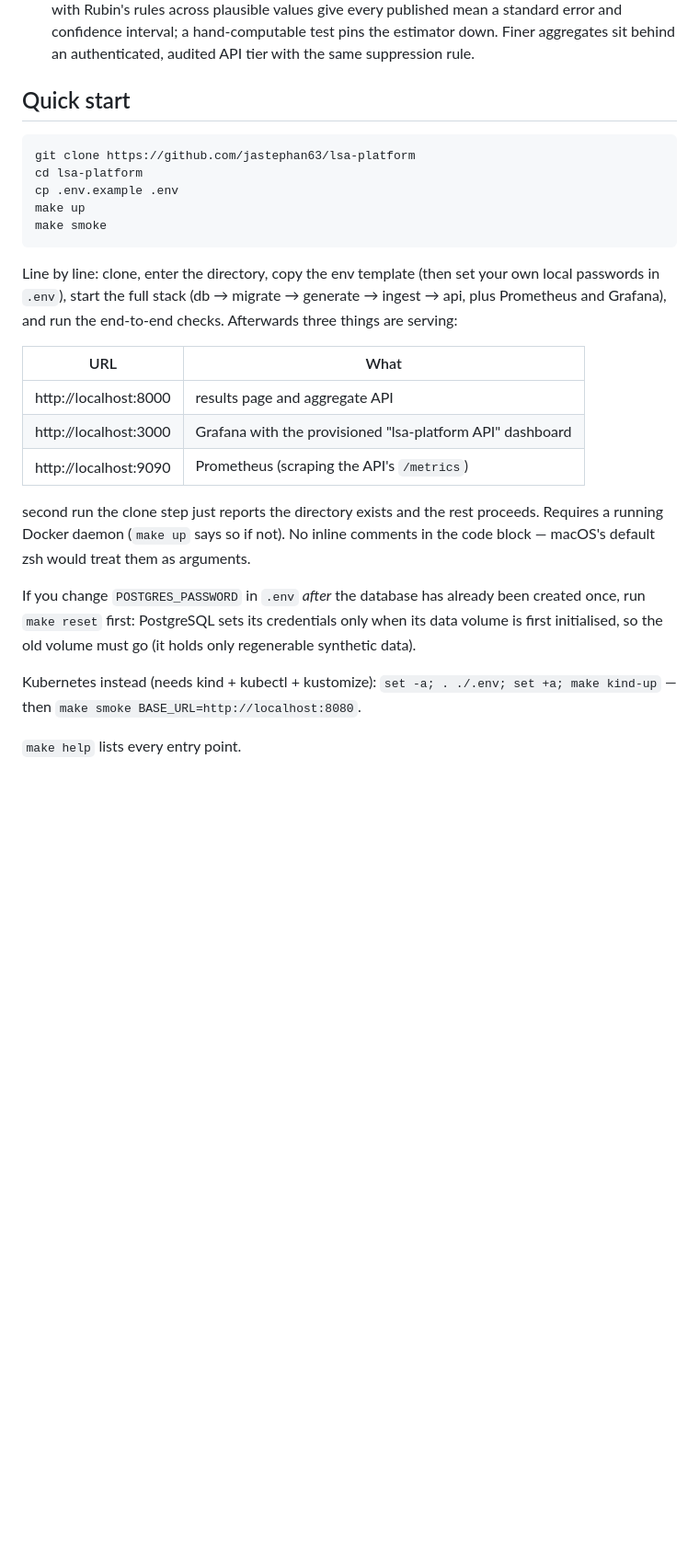
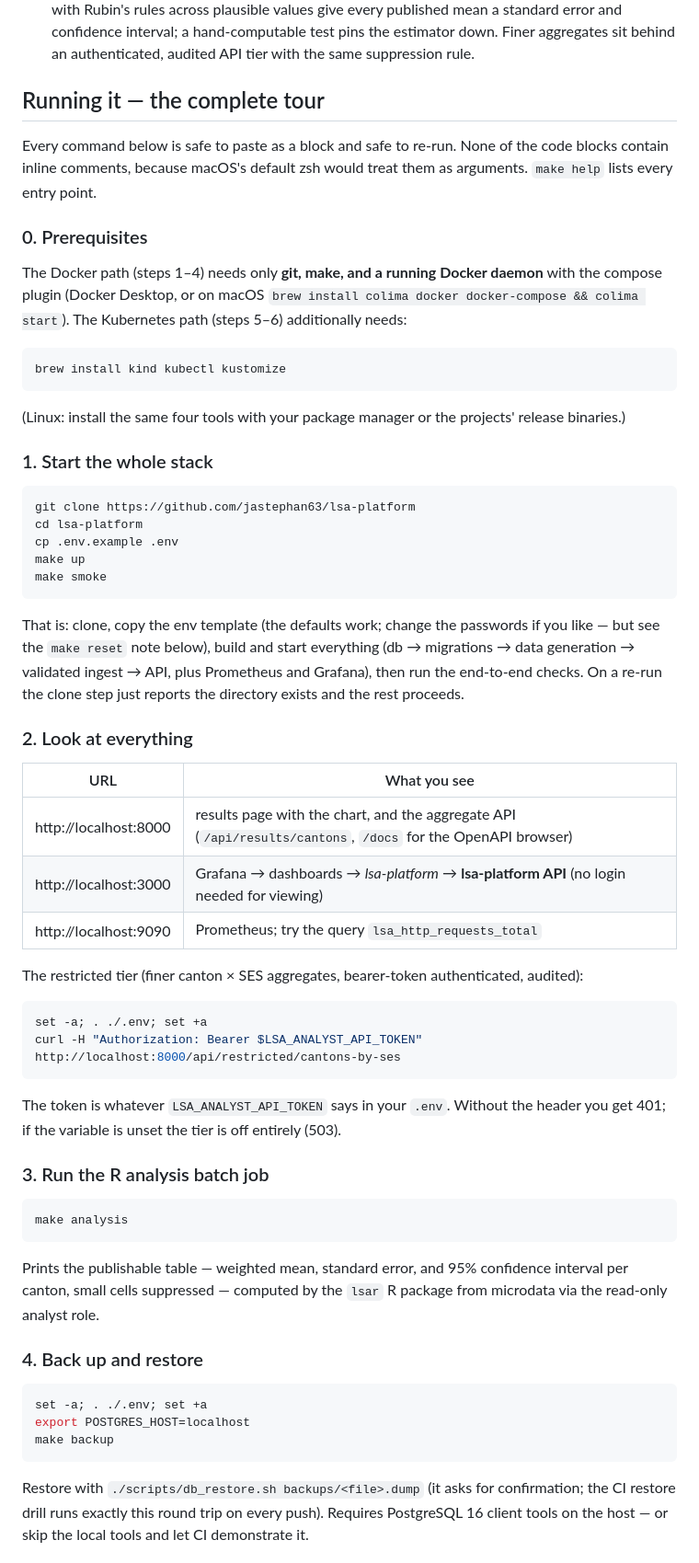
Before and after one commit to jastephan63/lsa-platform, a Markdown page: README.md, the part around one of its changes. Shown at 92% size. Drawn GitHub-style; blank space fills up the shorter version.

Commit message:
docs: complete running guide in readme — prerequisites through gitops, load test, cleanup

````diff
--- a/README.md
+++ b/README.md
@@ -53,7 +53,27 @@ Two design points I'd call out:
   hand-computable test pins the estimator down. Finer aggregates sit behind
   an authenticated, audited API tier with the same suppression rule.
 
-## Quick start
+## Running it — the complete tour
+
+Every command below is safe to paste as a block and safe to re-run. None of
+the code blocks contain inline comments, because macOS's default zsh would
+treat them as arguments. `make help` lists every entry point.
+
+### 0. Prerequisites
+
+The Docker path (steps 1–4) needs only **git, make, and a running Docker
+daemon** with the compose plugin (Docker Desktop, or on macOS
+`brew install colima docker docker-compose && colima start`). The
+Kubernetes path (steps 5–6) additionally needs:
+
+```bash
+brew install kind kubectl kustomize
+```
+
+(Linux: install the same four tools with your package manager or the
+projects' release binaries.)
+
+### 1. Start the whole stack
 
 ```bash
 git clone https://github.com/jastephan63/lsa-platform
@@ -63,27 +83,53 @@ make up
 make smoke
 ```
 
-Line by line: clone, enter the directory, copy the env template (then set
-your own local passwords in `.env`), start the full stack (db → migrate →
-generate → ingest → api, plus Prometheus and Grafana), and run the
-end-to-end checks. Afterwards three things are serving:
+That is: clone, copy the env template (the defaults work; change the
+passwords if you like — but see the `make reset` note below), build and
+start everything (db → migrations → data generation → validated ingest →
+API, plus Prometheus and Grafana), then run the end-to-end checks. On a
+re-run the clone step just reports the directory exists and the rest
+proceeds.
 
-| URL | What |
-| --- | ---- |
-| http://localhost:8000 | results page and aggregate API |
-| http://localhost:3000 | Grafana with the provisioned "lsa-platform API" dashboard |
-| http://localhost:9090 | Prometheus (scraping the API's `/metrics`) | Safe to paste as a block, and safe to re-run — on a
-second run the clone step just reports the directory exists and the rest
-proceeds. Requires a running Docker daemon (`make up` says so if not). No
-inline comments in the code block — macOS's default zsh would treat them as
-arguments.
+### 2. Look at everything
 
-If you change `POSTGRES_PASSWORD` in `.env` *after* the database has
-already been created once, run `make reset` first: PostgreSQL sets its
-credentials only when its data volume is first initialised, so the old
-volume must go (it holds only regenerable synthetic data).
+| URL | What you see |
+| --- | ------------ |
+| http://localhost:8000 | results page with the chart, and the aggregate API (`/api/results/cantons`, `/docs` for the OpenAPI browser) |
+| http://localhost:3000 | Grafana → dashboards → *lsa-platform* → **lsa-platform API** (no login needed for viewing) |
+| http://localhost:9090 | Prometheus; try the query `lsa_http_requests_total` |
 
-Kubernetes instead (needs kind + kubectl + kustomize):
-`set -a; . ./.env; set +a; make kind-up` — then `make smoke BASE_URL=http://localhost:8080`.
+The restricted tier (finer canton × SES aggregates, bearer-token
+authenticated, audited):
 
-`make help` lists every entry point.
+```bash
+set -a; . ./.env; set +a
+curl -H "Authorization: Bearer $LSA_ANALYST_API_TOKEN" http://localhost:8000/api/restricted/cantons-by-ses
+```
+
+The token is whatever `LSA_ANALYST_API_TOKEN` says in your `.env`. Without
+the header you get 401; if the variable is unset the tier is off entirely
+(503).
+
+### 3. Run the R analysis batch job
+
+```bash
+make analysis
+```
+
+Prints the publishable table — weighted mean, standard error, and 95%
+confidence interval per canton, small cells suppressed — computed by the
+`lsar` R package from microdata via the read-only analyst role.
+
+### 4. Back up and restore
+
+```bash
+set -a; . ./.env; set +a
+export POSTGRES_HOST=localhost
+make backup
+```
+
+Restore with `./scripts/db_restore.sh backups/<file>.dump` (it asks for
+confirmation; the CI restore drill runs exactly this round trip on every
+push). Requires PostgreSQL 16 client tools on the host — or skip the local
+tools and let CI demonstrate it.
+
````
Also changed, not shown: other parts of README.md (+59 -0 lines).
